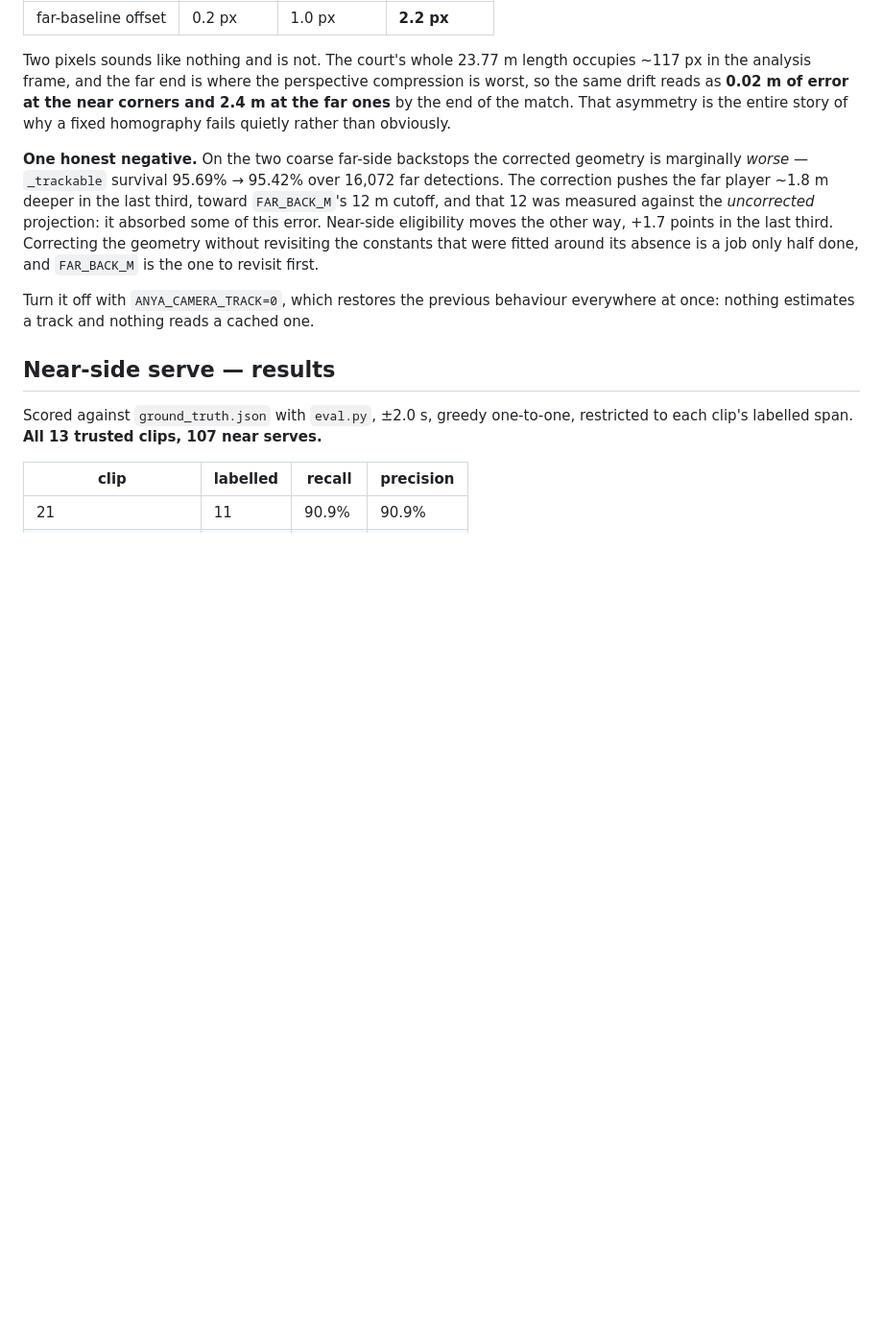
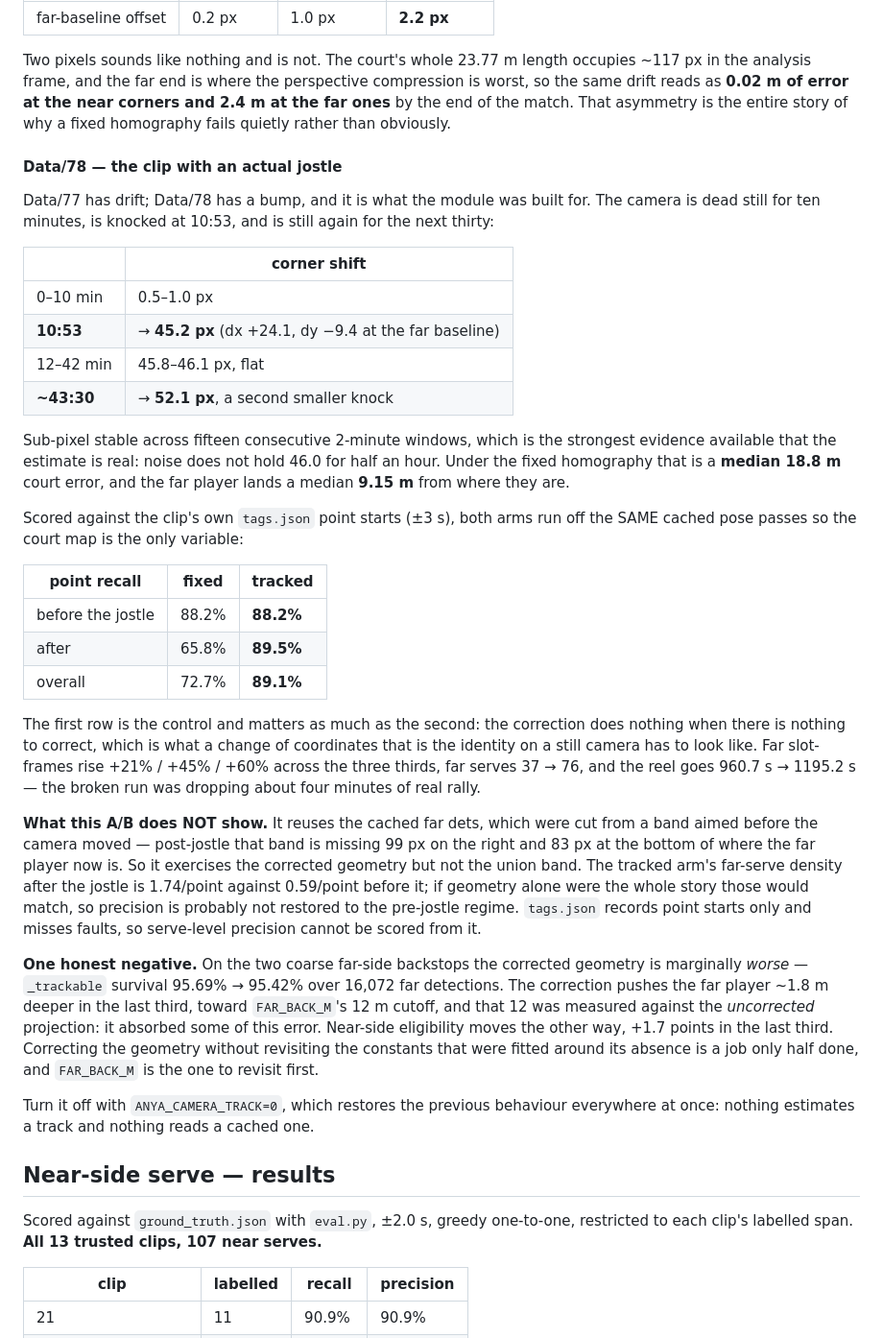
Before and after one commit to nnewihe/anya, a Markdown page: pipeline/anya2/README.md, the part around the change. Shown at 96% size. Drawn GitHub-style; blank space fills up the shorter version.

Commit message:
Record Data/78, the clip with an actual jostle
Data/77 has drift; Data/78 has a bump, and it is the clip this module
was built for. Still for ten minutes, knocked at 10:53 (45.2 px at the
far baseline), still again for the next thirty at 45.8-46.1 px, a
second smaller knock at ~43:30. Sub-pixel stable across fifteen
consecutive 2-minute windows -- noise does not hold 46.0 for half an
hour. Under the fixed homography that is a median 18.8 m court error
and the far player lands a median 9.15 m from where they are.

Scored against the clip's own tags.json point starts, both arms off the
SAME cached pose passes:

    point recall        fixed    tracked
      before jostle     88.2%     88.2%
      after             65.8%     89.5%

The first row is the control and matters as much as the second: the
correction does nothing when there is nothing to correct. Far serves
37 -> 76; the reel goes 960.7 s -> 1195.2 s, so the broken run was
dropping about four minutes of real rally.

Also recorded is what the A/B does not show. It reuses cached far dets
cut from a band aimed before the camera moved, so it exercises the
corrected geometry but not the union band, and the tracked arm's
far-serve density after the jostle (1.74/point) does not match its own
rate before it (0.59), which says precision is probably not restored.
tags.json records point starts only and misses faults, so serve-level
precision cannot be scored from it.

Co-Authored-By: Claude Opus 5 <noreply@anthropic.com>

```diff
--- a/pipeline/anya2/README.md
+++ b/pipeline/anya2/README.md
@@ -111,6 +111,49 @@ occupies ~117 px in the analysis frame, and the far end is where the perspective
 compression is worst, so the same drift reads as **0.02 m of error at the near
 corners and 2.4 m at the far ones** by the end of the match. That asymmetry is
 the entire story of why a fixed homography fails quietly rather than obviously.
+
+#### Data/78 — the clip with an actual jostle
+
+Data/77 has drift; Data/78 has a bump, and it is what the module was built for.
+The camera is dead still for ten minutes, is knocked at 10:53, and is still
+again for the next thirty:
+
+| | corner shift |
+|---|---|
+| 0–10 min | 0.5–1.0 px |
+| **10:53** | → **45.2 px** (dx +24.1, dy −9.4 at the far baseline) |
+| 12–42 min | 45.8–46.1 px, flat |
+| **~43:30** | → **52.1 px**, a second smaller knock |
+
+Sub-pixel stable across fifteen consecutive 2-minute windows, which is the
+strongest evidence available that the estimate is real: noise does not hold
+46.0 for half an hour. Under the fixed homography that is a **median 18.8 m**
+court error, and the far player lands a median **9.15 m** from where they are.
+
+Scored against the clip's own `tags.json` point starts (±3 s), both arms run off
+the SAME cached pose passes so the court map is the only variable:
+
+| point recall | fixed | tracked |
+|---|---|---|
+| before the jostle | 88.2% | **88.2%** |
+| after | 65.8% | **89.5%** |
+| overall | 72.7% | **89.1%** |
+
+The first row is the control and matters as much as the second: the correction
+does nothing when there is nothing to correct, which is what a change of
+coordinates that is the identity on a still camera has to look like. Far
+slot-frames rise +21% / +45% / +60% across the three thirds, far serves 37 → 76,
+and the reel goes 960.7 s → 1195.2 s — the broken run was dropping about four
+minutes of real rally.
+
+**What this A/B does NOT show.** It reuses the cached far dets, which were cut
+from a band aimed before the camera moved — post-jostle that band is missing 99
+px on the right and 83 px at the bottom of where the far player now is. So it
+exercises the corrected geometry but not the union band. The tracked arm's
+far-serve density after the jostle is 1.74/point against 0.59/point before it;
+if geometry alone were the whole story those would match, so precision is
+probably not restored to the pre-jostle regime. `tags.json` records point starts
+only and misses faults, so serve-level precision cannot be scored from it.
 
 **One honest negative.** On the two coarse far-side backstops the corrected
 geometry is marginally *worse* — `_trackable` survival 95.69% → 95.42% over
```
